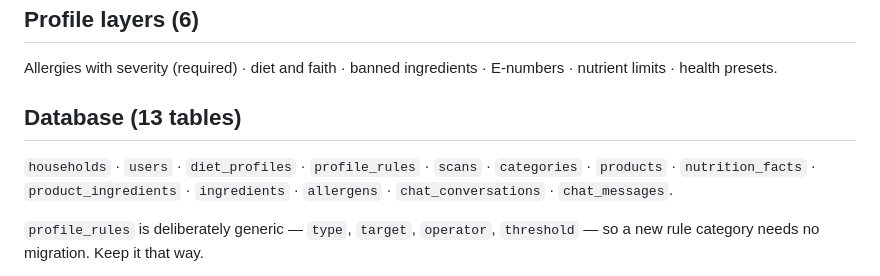
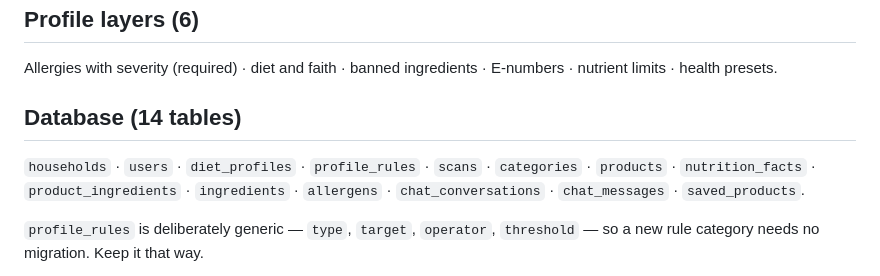
Before and after one commit to OpenWindow231312/njam-app, a Markdown page: CLAUDE.md, the part around the change. GitHub-like rendering.

```diff
--- a/CLAUDE.md
+++ b/CLAUDE.md
@@ -189,11 +189,11 @@ Household Owner · Standard User · Admin/Moderator.
 Allergies with severity (required) · diet and faith · banned ingredients · E-numbers ·
 nutrient limits · health presets.
 
-## Database (13 tables)
+## Database (14 tables)
 
 `households` · `users` · `diet_profiles` · `profile_rules` · `scans` · `categories` ·
 `products` · `nutrition_facts` · `product_ingredients` · `ingredients` · `allergens` ·
-`chat_conversations` · `chat_messages`.
+`chat_conversations` · `chat_messages` · `saved_products`.
 
 `profile_rules` is deliberately generic — `type`, `target`, `operator`, `threshold` — so a
 new rule category needs no migration. Keep it that way.
```
Also changed, not shown: README.md (+4 -3 lines).
